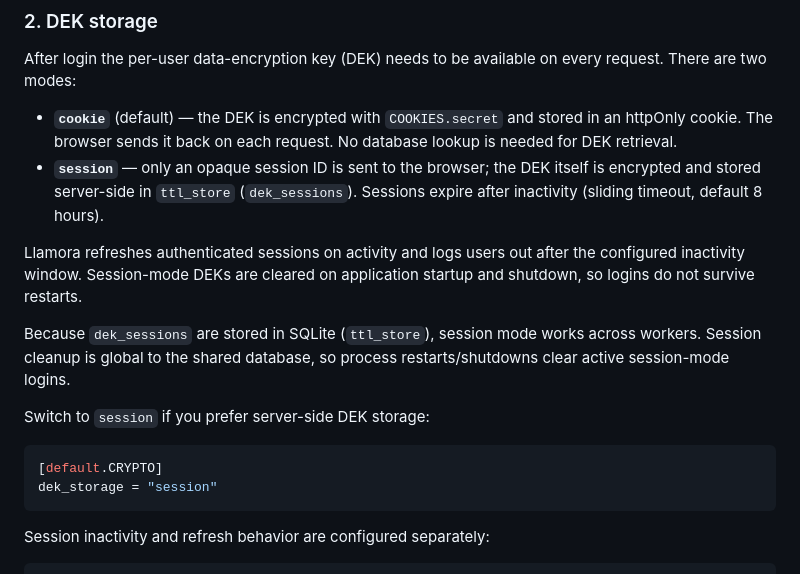
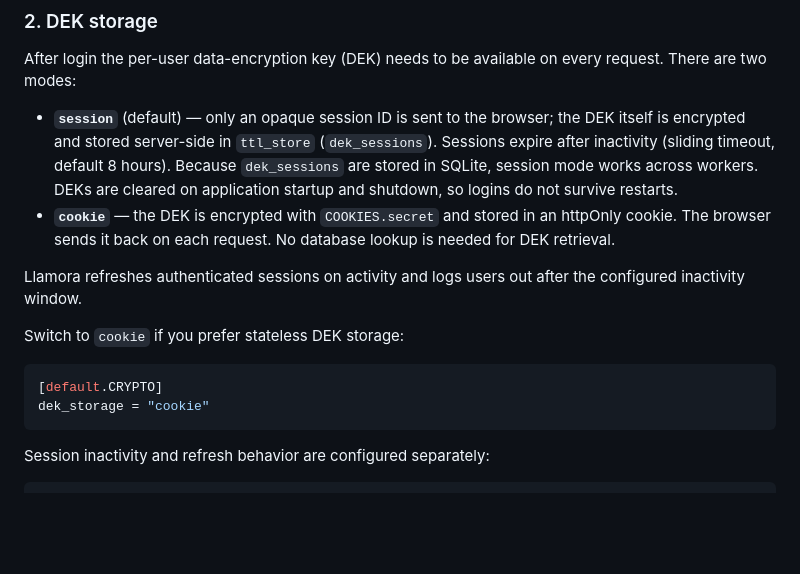
Before and after one commit to joelkuiper/Llamora, a Markdown page: README.md, the part around the change. Drawn GitHub-style; blank space fills up the shorter version.

````diff
--- a/README.md
+++ b/README.md
@@ -353,18 +353,16 @@ secret = "..."
 
 After login the per-user data-encryption key (DEK) needs to be available on every request. There are two modes:
 
-- **`cookie`** (default) — the DEK is encrypted with `COOKIES.secret` and stored in an httpOnly cookie. The browser sends it back on each request. No database lookup is needed for DEK retrieval.
-- **`session`** — only an opaque session ID is sent to the browser; the DEK itself is encrypted and stored server-side in `ttl_store` (`dek_sessions`). Sessions expire after inactivity (sliding timeout, default 8 hours).
+- **`session`** (default) — only an opaque session ID is sent to the browser; the DEK itself is encrypted and stored server-side in `ttl_store` (`dek_sessions`). Sessions expire after inactivity (sliding timeout, default 8 hours). Because `dek_sessions` are stored in SQLite, session mode works across workers. DEKs are cleared on application startup and shutdown, so logins do not survive restarts.
+- **`cookie`** — the DEK is encrypted with `COOKIES.secret` and stored in an httpOnly cookie. The browser sends it back on each request. No database lookup is needed for DEK retrieval.
 
-Llamora refreshes authenticated sessions on activity and logs users out after the configured inactivity window. Session-mode DEKs are cleared on application startup and shutdown, so logins do not survive restarts.
+Llamora refreshes authenticated sessions on activity and logs users out after the configured inactivity window.
 
-Because `dek_sessions` are stored in SQLite (`ttl_store`), session mode works across workers. Session cleanup is global to the shared database, so process restarts/shutdowns clear active session-mode logins.
-
-Switch to `session` if you prefer server-side DEK storage:
+Switch to `cookie` if you prefer stateless DEK storage:
 
 ```toml
 [default.CRYPTO]
-dek_storage = "session"
+dek_storage = "cookie"
 ```
 
 Session inactivity and refresh behavior are configured separately:
````
